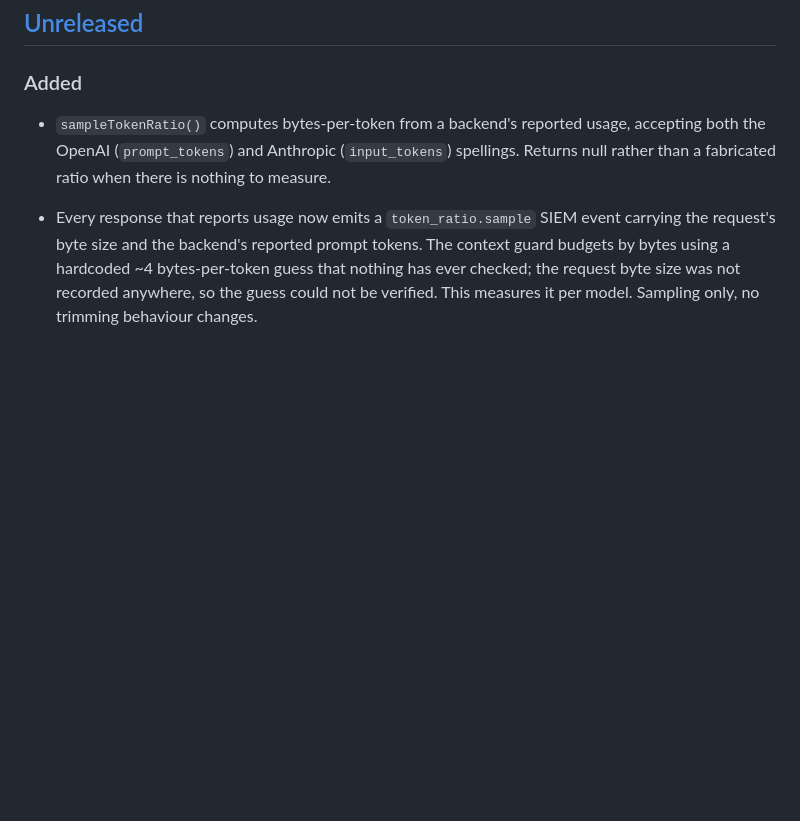
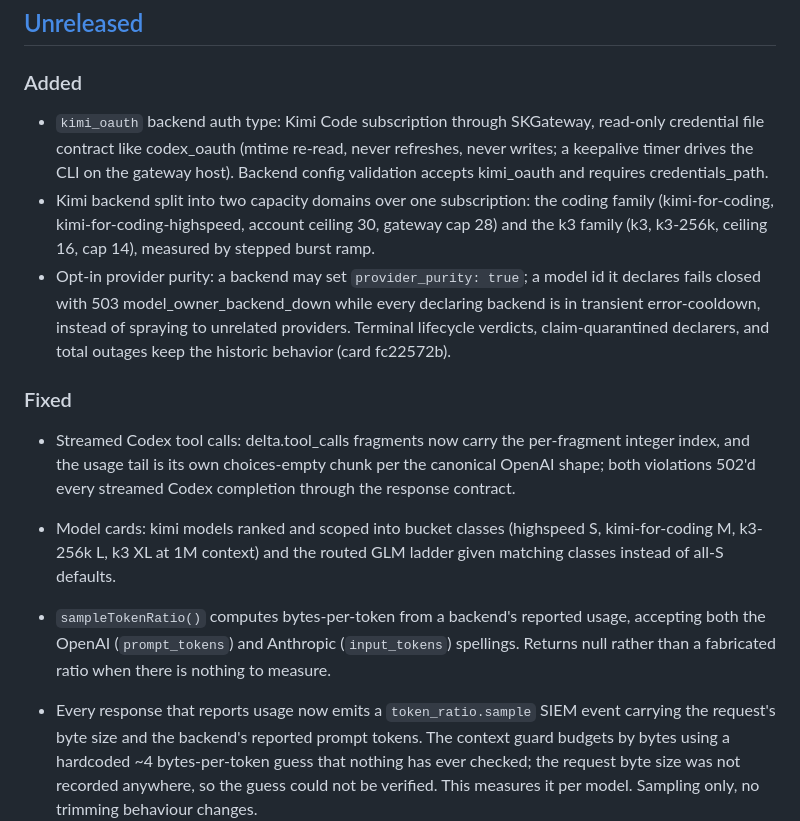
Before and after one commit to smilinTux/skgateway, a Markdown page: CHANGELOG.md, the part around the change. GitHub-like rendering; blank space fills up the shorter version.

Commit message:
docs(changelog): scoped entries for kimi backend, purity, streaming fix, catalog
Co-authored-by: pi <pi@chiap08.skworld.io>
(cherry picked from commit 102f23cdcb93e598ddb580e1a48624aaba2e0795)

```diff
--- a/CHANGELOG.md
+++ b/CHANGELOG.md
@@ -8,6 +8,32 @@ and this project adheres to [Semantic Versioning](https://semver.org/spec/v2.0.0
 ## [Unreleased]
 
 ### Added
+
+- `kimi_oauth` backend auth type: Kimi Code subscription through SKGateway,
+  read-only credential file contract like codex_oauth (mtime re-read, never
+  refreshes, never writes; a keepalive timer drives the CLI on the gateway
+  host). Backend config validation accepts kimi_oauth and requires
+  credentials_path.
+- Kimi backend split into two capacity domains over one subscription: the
+  coding family (kimi-for-coding, kimi-for-coding-highspeed, account ceiling
+  30, gateway cap 28) and the k3 family (k3, k3-256k, ceiling 16, cap 14),
+  measured by stepped burst ramp.
+- Opt-in provider purity: a backend may set `provider_purity: true`; a model
+  id it declares fails closed with 503 model_owner_backend_down while every
+  declaring backend is in transient error-cooldown, instead of spraying to
+  unrelated providers. Terminal lifecycle verdicts, claim-quarantined
+  declarers, and total outages keep the historic behavior (card fc22572b).
+
+### Fixed
+
+- Streamed Codex tool calls: delta.tool_calls fragments now carry the
+  per-fragment integer index, and the usage tail is its own choices-empty
+  chunk per the canonical OpenAI shape; both violations 502'd every streamed
+  Codex completion through the response contract.
+- Model cards: kimi models ranked and scoped into bucket classes (highspeed
+  S, kimi-for-coding M, k3-256k L, k3 XL at 1M context) and the routed GLM
+  ladder given matching classes instead of all-S defaults.
+
 
 - `sampleTokenRatio()` computes bytes-per-token from a backend's reported usage,
   accepting both the OpenAI (`prompt_tokens`) and Anthropic (`input_tokens`)
```
